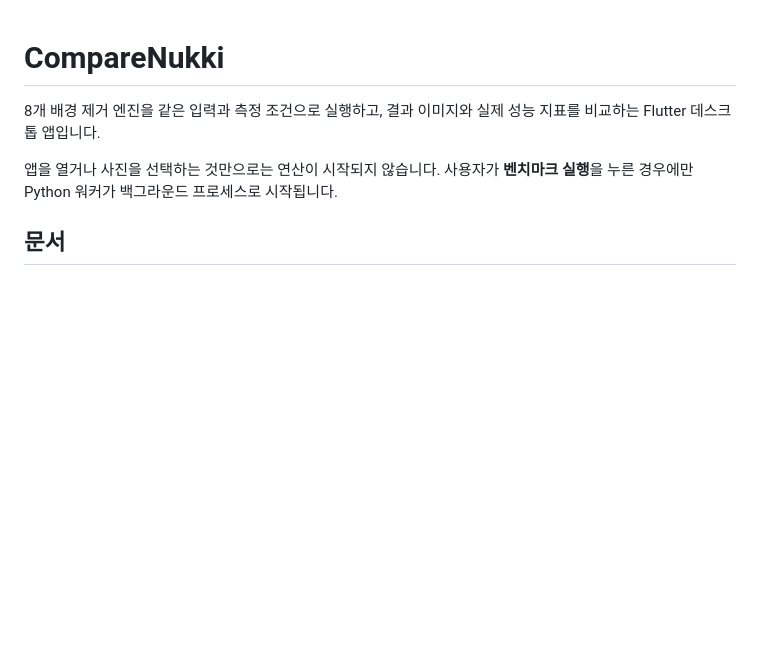
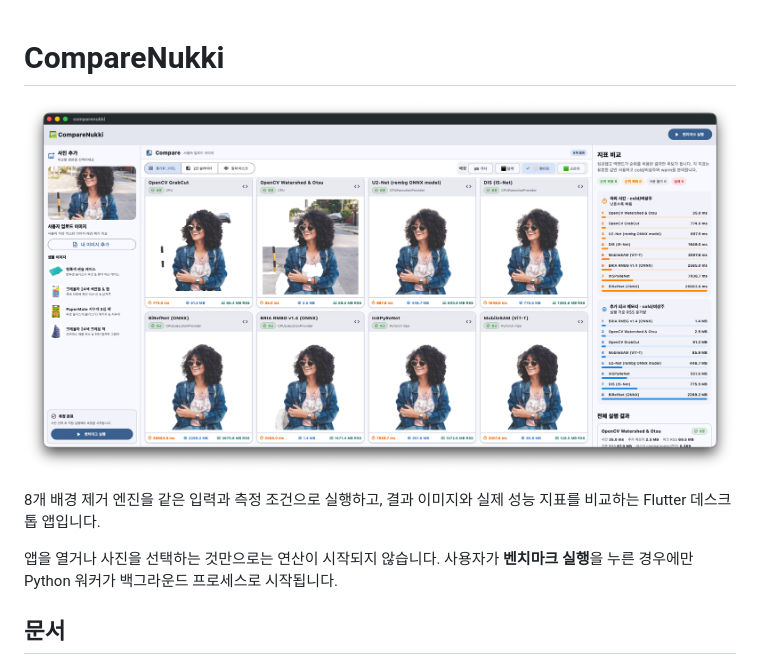
Before and after one commit to kimdongup/comparenukki, a Markdown page: README.md, the part around the change. Drawn GitHub-style; pictures changed too: comparenukki.png (added); blank space fills up the shorter version.

```diff
--- a/README.md
+++ b/README.md
@@ -1,4 +1,6 @@
 # CompareNukki
+
+![CompareNukki](comparenukki.png)
 
 8개 배경 제거 엔진을 같은 입력과 측정 조건으로 실행하고, 결과 이미지와 실제 성능 지표를 비교하는 Flutter 데스크톱 앱입니다.
 
```
Also changed, not shown: 4 other files.
